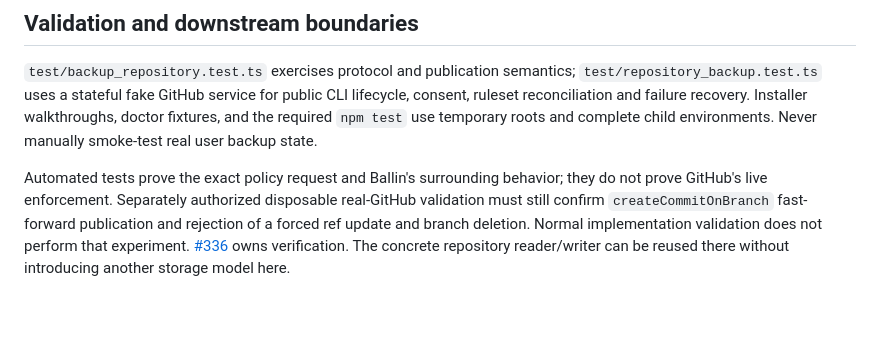
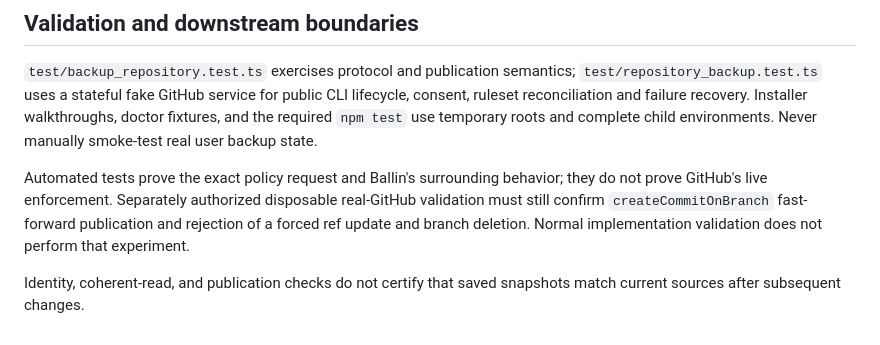
Before and after one commit to JBallin/ballin-scripts, a Markdown page: docs/backup-design.md, the part around the change. Drawn GitHub-style; blank space fills up the shorter version.

Commit message:
Clarify limits of backup storage checks (#458)
The maintainer guide ends with an obsolete future-command reference.
Replace it with a concise statement of the existing storage checks'
limits: identity, coherent reads and publication checks do not certify
that saved snapshots still match sources after subsequent changes.

This keeps the guide focused on present behavior without adding
feature-decision history. One documentation file only; no runtime
changes. Local suites skipped per AGENTS.md for documentation-only
changes; CI provides automated validation.

```diff
--- a/docs/backup-design.md
+++ b/docs/backup-design.md
@@ -457,6 +457,6 @@ they do not prove GitHub's live enforcement. Separately authorized disposable
 real-GitHub validation must still confirm `createCommitOnBranch` fast-forward
 publication and rejection of a forced ref update and branch deletion. Normal
 implementation validation does not perform that experiment.
-[#336](https://github.com/JBallin/ballin-scripts/issues/336) owns verification.
-The concrete repository reader/writer can be reused there without introducing
-another storage model here.
+
+Identity, coherent-read, and publication checks do not certify that saved
+snapshots match current sources after subsequent changes.
```
